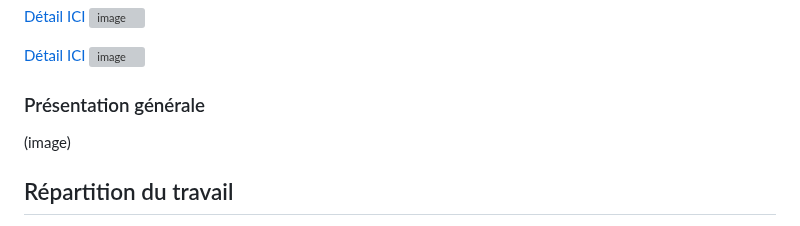
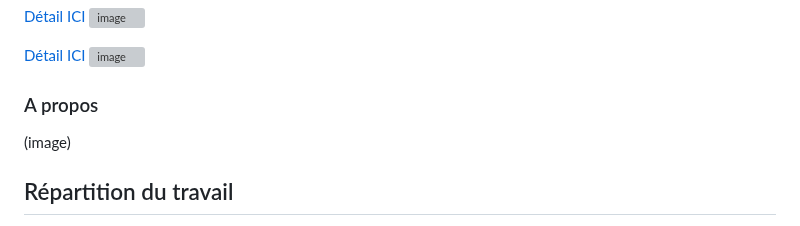
Before and after one commit to Louis7012/s1-2025-ihm, a Markdown page: README.md, the part around the change. GitHub-like rendering; grey boxes are pictures that could not be loaded.

```diff
--- a/README.md
+++ b/README.md
@@ -53,7 +53,7 @@ Pour la conception du site, nous nous sommes grandement inspirés du site offici
 [Détail ICI](https://www.websitecarbon.com/website/louis7012-github-io-s1-2025-ihm-aide-html/)
 <img width="1328" height="712" alt="image" src="https://github.com/user-attachments/assets/5c3882fd-00a2-470f-ab86-33a6925fe06d" />
 
-### Présentation générale
+### A propos
 (image)
 
 
```
